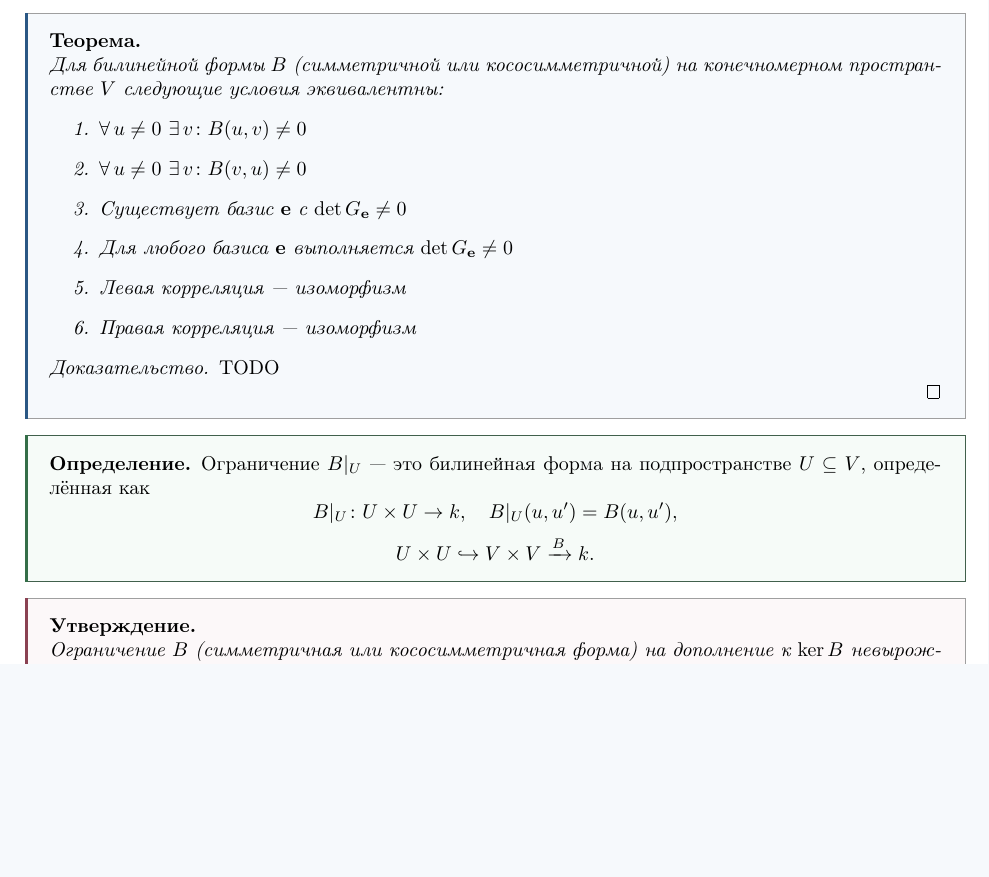
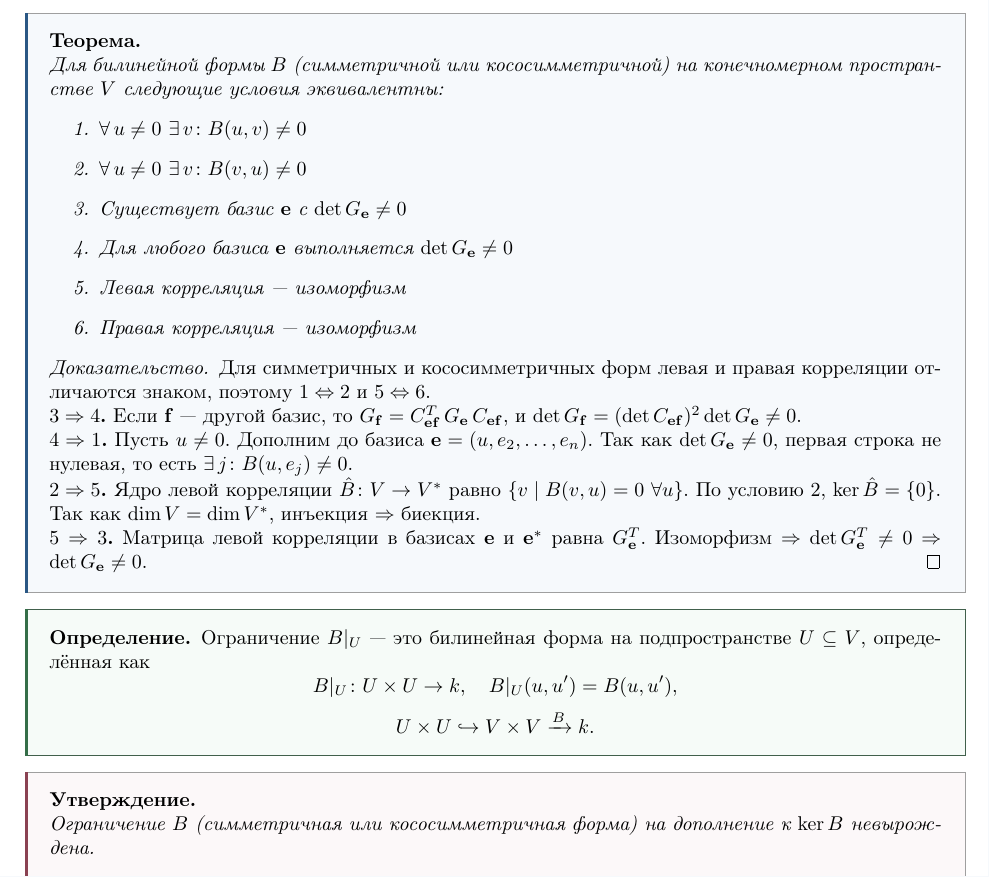
Before and after one commit to ivanshemidko/algebra-notes, a LaTeX document (s2/main.tex, which reads s2/themes/bilinear_forms/bilinear_forms2.tex): part of page 15 of 72, cut so that both start at the same text, the shorter picture padded with empty space. Compiled offline with pdfLaTeX.

Commit message:
Add proof

```diff
--- a/s2/themes/bilinear_forms/bilinear_forms2.tex
+++ b/s2/themes/bilinear_forms/bilinear_forms2.tex
@@ -75,16 +75,15 @@
     \end{enumerate}
 
     \begin{proof}
-        TODO
-        % Для симметричных и кососимметричных форм левая и правая корреляции отличаются знаком, поэтому $1 \Leftrightarrow 2$ и $5 \Leftrightarrow 6$.
+        Для симметричных и кососимметричных форм левая и правая корреляции отличаются знаком, поэтому $1 \Leftrightarrow 2$ и $5 \Leftrightarrow 6$.
 
-        % \textbf{$3 \Rightarrow 4$.} Если $\mathbf{f}$ --- другой базис, то $G_{\mathbf{f}} = C_{\mathbf{e}\mathbf{f}}^T\, G_{\mathbf{e}}\, C_{\mathbf{e}\mathbf{f}}$, и $\det G_{\mathbf{f}} = (\det C_{\mathbf{e}\mathbf{f}})^2 \det G_{\mathbf{e}} \neq 0$.
+        \textbf{$3 \Rightarrow 4$.} Если $\mathbf{f}$ --- другой базис, то $G_{\mathbf{f}} = C_{\mathbf{e}\mathbf{f}}^T\, G_{\mathbf{e}}\, C_{\mathbf{e}\mathbf{f}}$, и $\det G_{\mathbf{f}} = (\det C_{\mathbf{e}\mathbf{f}})^2 \det G_{\mathbf{e}} \neq 0$.
 
-        % \textbf{$4 \Rightarrow 1$.} Пусть $u \neq 0$. Дополним до базиса $\mathbf{e} = (u, e_2, \dots, e_n)$. Так как $\det G_{\mathbf{e}} \neq 0$, первая строка не нулевая, то есть $\exists\, j\colon B(u, e_j) \neq 0$.
+        \textbf{$4 \Rightarrow 1$.} Пусть $u \neq 0$. Дополним до базиса $\mathbf{e} = (u, e_2, \dots, e_n)$. Так как $\det G_{\mathbf{e}} \neq 0$, первая строка не нулевая, то есть $\exists\, j\colon B(u, e_j) \neq 0$.
 
-        % \textbf{$2 \Rightarrow 5$.} Ядро левой корреляции $\hat{B}\colon V \to V^*$ равно $\{v \mid B(v, u) = 0\ \forall u\}$. По условию 2, $\ker\hat{B} = \{0\}$. Так как $\dim V = \dim V^*$, инъекция $\Rightarrow$ биекция.
+        \textbf{$2 \Rightarrow 5$.} Ядро левой корреляции $\hat{B}\colon V \to V^*$ равно $\{v \mid B(v, u) = 0\ \forall u\}$. По условию 2, $\ker\hat{B} = \{0\}$. Так как $\dim V = \dim V^*$, инъекция $\Rightarrow$ биекция.
 
-        % \textbf{$5 \Rightarrow 3$.} Матрица левой корреляции в базисах $\mathbf{e}$ и $\mathbf{e}^*$ равна $G_{\mathbf{e}}^T$. Изоморфизм $\Rightarrow$ $\det G_{\mathbf{e}}^T \neq 0$ $\Rightarrow$ $\det G_{\mathbf{e}} \neq 0$.
+        \textbf{$5 \Rightarrow 3$.} Матрица левой корреляции в базисах $\mathbf{e}$ и $\mathbf{e}^*$ равна $G_{\mathbf{e}}^T$. Изоморфизм $\Rightarrow$ $\det G_{\mathbf{e}}^T \neq 0$ $\Rightarrow$ $\det G_{\mathbf{e}} \neq 0$.
     \end{proof}
 \end{theorem}
 
```
